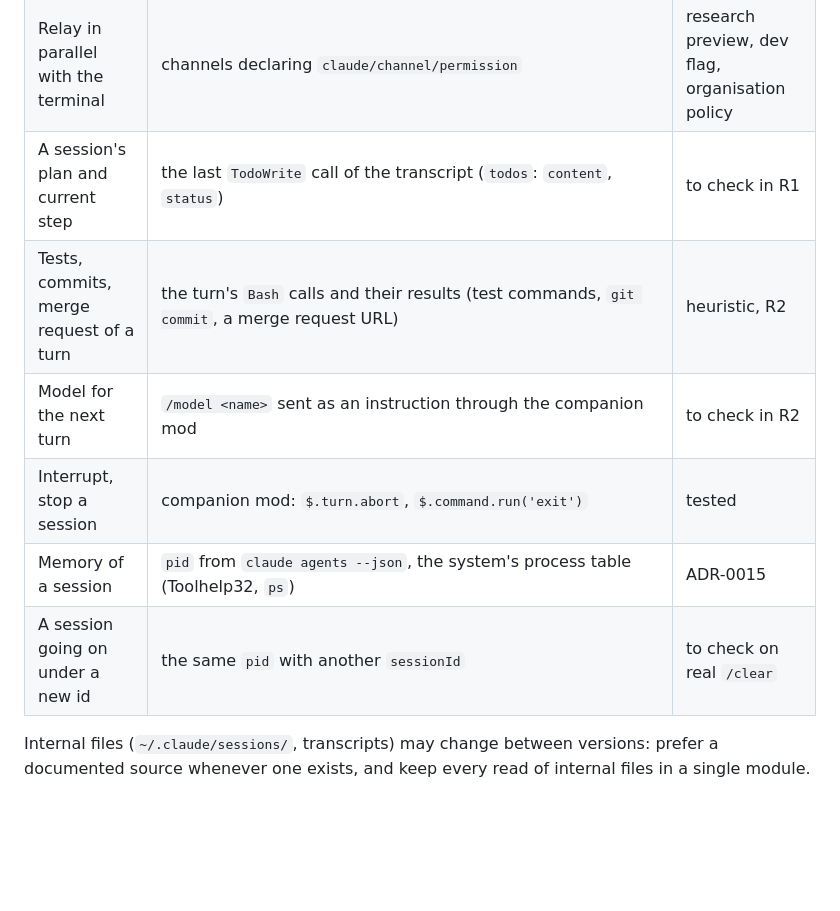
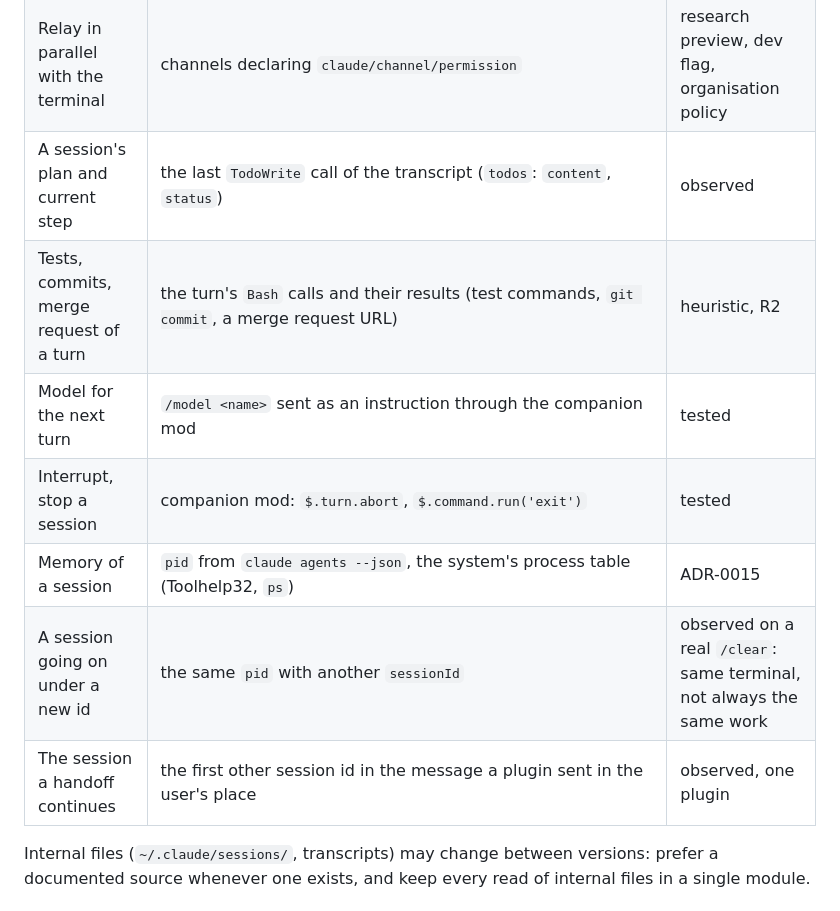
Before and after one commit to quietmachineworks/clearance, a Markdown page: docs/BRIEF.md, the part around the change. Drawn GitHub-style; blank space fills up the shorter version.

```diff
--- a/docs/BRIEF.md
+++ b/docs/BRIEF.md
@@ -219,12 +219,13 @@ Mockups: `design/`.
 | Claude Code version | `claude --version`, checked against the validated range (ADR-0017) | tested |
 | A session's terminal | clearance's own pseudo-terminal: ConPTY on Windows, `openpty` on macOS (ADR-0016) | tested |
 | Relay in parallel with the terminal | channels declaring `claude/channel/permission` | research preview, dev flag, organisation policy |
-| A session's plan and current step | the last `TodoWrite` call of the transcript (`todos`: `content`, `status`) | to check in R1 |
+| A session's plan and current step | the last `TodoWrite` call of the transcript (`todos`: `content`, `status`) | observed |
 | Tests, commits, merge request of a turn | the turn's `Bash` calls and their results (test commands, `git commit`, a merge request URL) | heuristic, R2 |
-| Model for the next turn | `/model <name>` sent as an instruction through the companion mod | to check in R2 |
+| Model for the next turn | `/model <name>` sent as an instruction through the companion mod | tested |
 | Interrupt, stop a session | companion mod: `$.turn.abort`, `$.command.run('exit')` | tested |
 | Memory of a session | `pid` from `claude agents --json`, the system's process table (Toolhelp32, `ps`) | ADR-0015 |
-| A session going on under a new id | the same `pid` with another `sessionId` | to check on real `/clear` |
+| A session going on under a new id | the same `pid` with another `sessionId` | observed on a real `/clear`: same terminal, not always the same work |
+| The session a handoff continues | the first other session id in the message a plugin sent in the user's place | observed, one plugin |
 
 Internal files (`~/.claude/sessions/`, transcripts) may change between versions: prefer a documented
 source whenever one exists, and keep every read of internal files in a single module.
```
Also changed, not shown: CLAUDE.md (+7 -0 lines).
